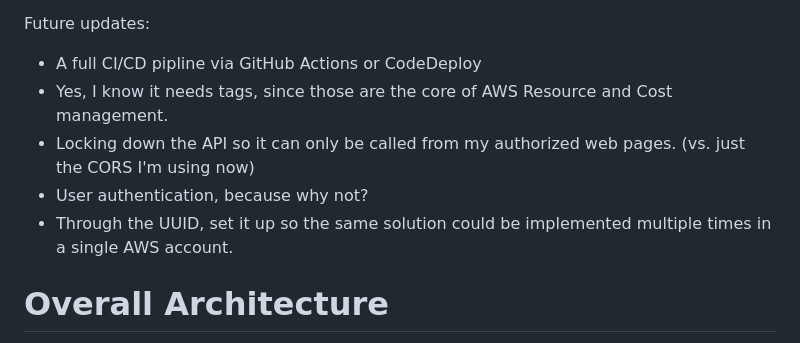
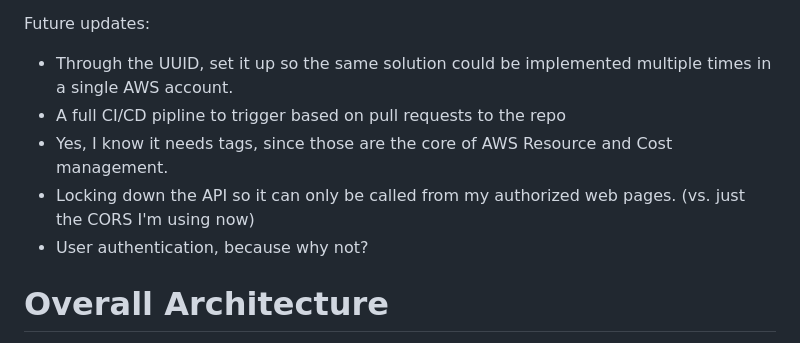
Before and after one commit to PeterMescher/Resume_web, a Markdown page: README.md, the part around the change. Drawn GitHub-style.

Commit message:
Update README.md with minor changes to the future plans

```diff
--- a/README.md
+++ b/README.md
@@ -18,11 +18,11 @@ This is a basic 'portfolio project' that touches on many elements of implementin
 
 Future updates:
 
-- A full CI/CD pipline via GitHub Actions or CodeDeploy
+- Through the UUID, set it up so the same solution could be implemented multiple times in a single AWS account.
+- A full CI/CD pipline to trigger based on pull requests to the repo
 - Yes, I know it needs tags, since those are the core of AWS Resource and Cost management.
 - Locking down the API so it can only be called from my authorized web pages. (vs. just the CORS I'm using now)
 - User authentication, because why not?
-- Through the UUID, set it up so the same solution could be implemented multiple times in a single AWS account.
 
 # Overall Architecture
 
```
